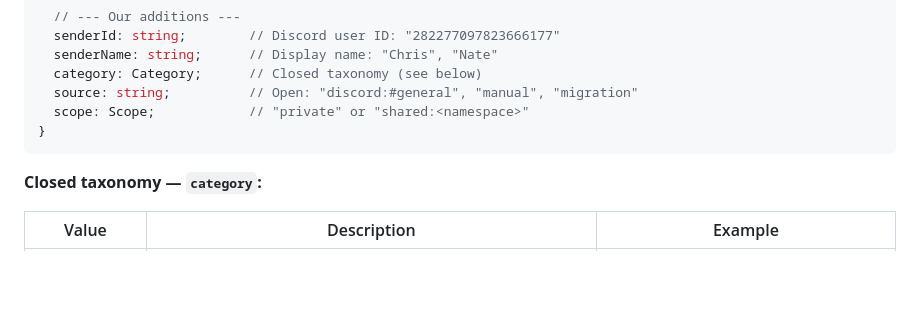
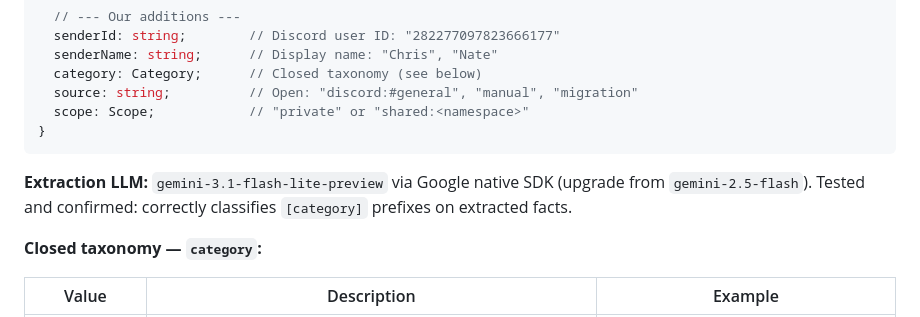
Before and after one commit to cambriel-cpu/omni-vox, a Markdown page: docs/plans/2026-03-08-mem0-metadata-tagging.md, the part around the change. GitHub-like rendering; blank space fills up the shorter version.

Commit message:
docs: upgrade extraction LLM to gemini-3.1-flash-lite-preview

````diff
--- a/docs/plans/2026-03-08-mem0-metadata-tagging.md
+++ b/docs/plans/2026-03-08-mem0-metadata-tagging.md
@@ -68,6 +68,8 @@ interface MemoryMetadata {
   scope: Scope;            // "private" or "shared:<namespace>"
 }
 ```
+
+**Extraction LLM:** `gemini-3.1-flash-lite-preview` via Google native SDK (upgrade from `gemini-2.5-flash`). Tested and confirmed: correctly classifies `[category]` prefixes on extracted facts.
 
 **Closed taxonomy — `category`:**
 
````
